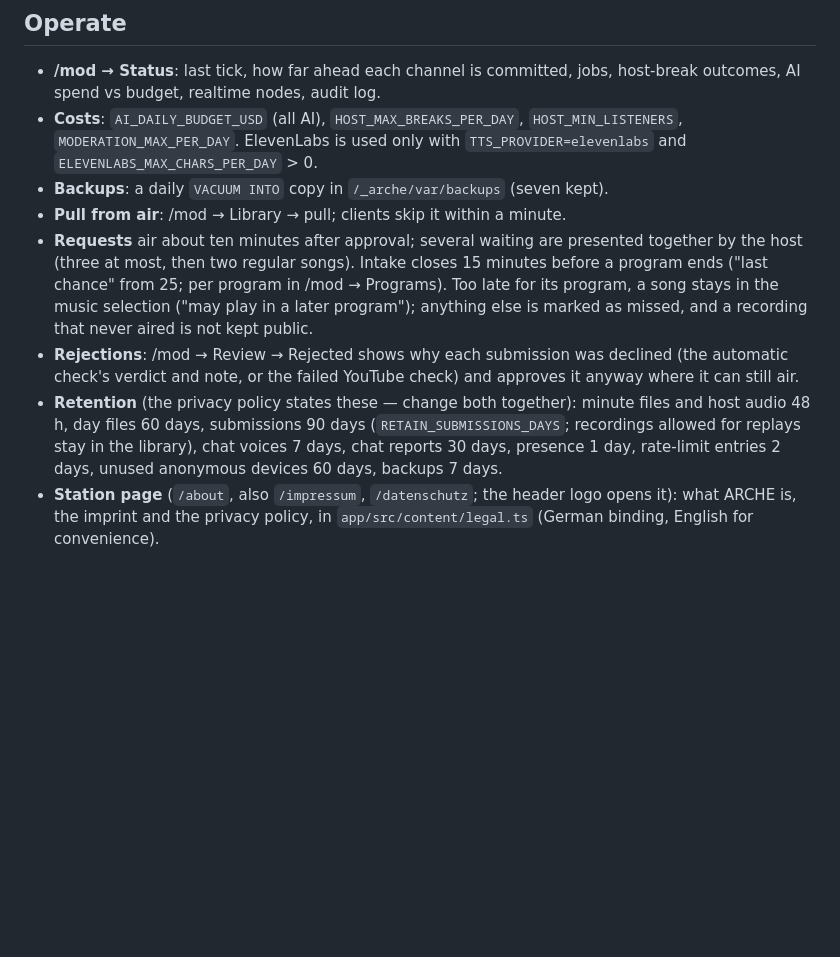
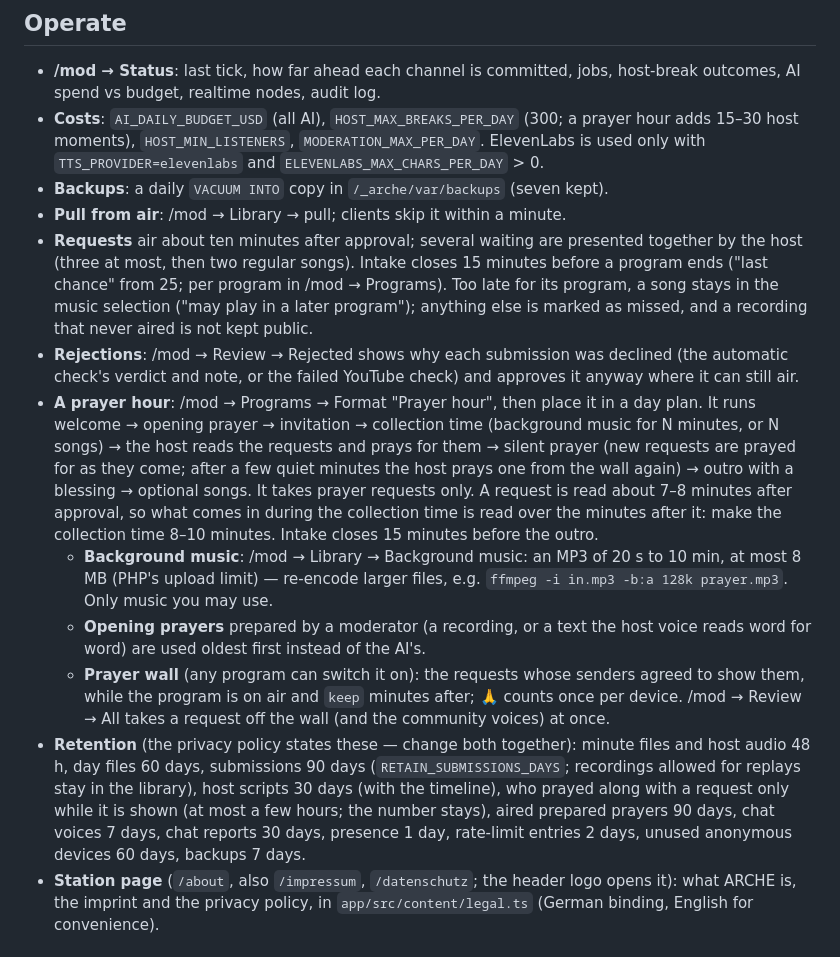
Before and after one commit to schaefchens/radio-app, a Markdown page: README.md, the part around the change. Rendered like a GitHub page; blank space fills up the shorter version.

```diff
--- a/README.md
+++ b/README.md
@@ -120,8 +120,9 @@ Live since 2026-09-24: zone `arche-radio` (id 6679436) at
 
 - **/mod → Status**: last tick, how far ahead each channel is committed, jobs,
   host-break outcomes, AI spend vs budget, realtime nodes, audit log.
-- **Costs**: `AI_DAILY_BUDGET_USD` (all AI), `HOST_MAX_BREAKS_PER_DAY`,
-  `HOST_MIN_LISTENERS`, `MODERATION_MAX_PER_DAY`. ElevenLabs is used only with
+- **Costs**: `AI_DAILY_BUDGET_USD` (all AI), `HOST_MAX_BREAKS_PER_DAY`
+  (300; a prayer hour adds 15–30 host moments), `HOST_MIN_LISTENERS`,
+  `MODERATION_MAX_PER_DAY`. ElevenLabs is used only with
   `TTS_PROVIDER=elevenlabs` and `ELEVENLABS_MAX_CHARS_PER_DAY` > 0.
 - **Backups**: a daily `VACUUM INTO` copy in `/_arche/var/backups` (seven kept).
 - **Pull from air**: /mod → Library → pull; clients skip it within a minute.
@@ -134,11 +135,32 @@ Live since 2026-09-24: zone `arche-radio` (id 6679436) at
 - **Rejections**: /mod → Review → Rejected shows why each submission was
   declined (the automatic check's verdict and note, or the failed YouTube
   check) and approves it anyway where it can still air.
+- **A prayer hour**: /mod → Programs → Format "Prayer hour", then place it in
+  a day plan. It runs welcome → opening prayer → invitation → collection time
+  (background music for N minutes, or N songs) → the host reads the requests
+  and prays for them → silent prayer (new requests are prayed for as they
+  come; after a few quiet minutes the host prays one from the wall again) →
+  outro with a blessing → optional songs. It takes prayer requests only. A
+  request is read about 7–8 minutes after approval, so what comes in during
+  the collection time is read over the minutes after it: make the collection
+  time 8–10 minutes. Intake closes 15 minutes before the outro.
+  - **Background music**: /mod → Library → Background music: an MP3 of 20 s
+    to 10 min, at most 8 MB (PHP's upload limit) — re-encode larger files,
+    e.g. `ffmpeg -i in.mp3 -b:a 128k prayer.mp3`. Only music you may use.
+  - **Opening prayers** prepared by a moderator (a recording, or a text the
+    host voice reads word for word) are used oldest first instead of the AI's.
+  - **Prayer wall** (any program can switch it on): the requests whose senders
+    agreed to show them, while the program is on air and `keep` minutes
+    after; 🙏 counts once per device. /mod → Review → All takes a request off
+    the wall (and the community voices) at once.
 - **Retention** (the privacy policy states these — change both together):
   minute files and host audio 48 h, day files 60 days, submissions 90 days
   (`RETAIN_SUBMISSIONS_DAYS`; recordings allowed for replays stay in the
-  library), chat voices 7 days, chat reports 30 days, presence 1 day,
-  rate-limit entries 2 days, unused anonymous devices 60 days, backups 7 days.
+  library), host scripts 30 days (with the timeline), who prayed along with a
+  request only while it is shown (at most a few hours; the number stays),
+  aired prepared prayers 90 days, chat voices 7 days, chat reports 30 days,
+  presence 1 day, rate-limit entries 2 days, unused anonymous devices 60 days,
+  backups 7 days.
 - **Station page** (`/about`, also `/impressum`, `/datenschutz`; the header
   logo opens it): what ARCHE is, the imprint and the privacy policy, in
   `app/src/content/legal.ts` (German binding, English for convenience).
```
Also changed, not shown: CLAUDE.md (+46 -6 lines).
